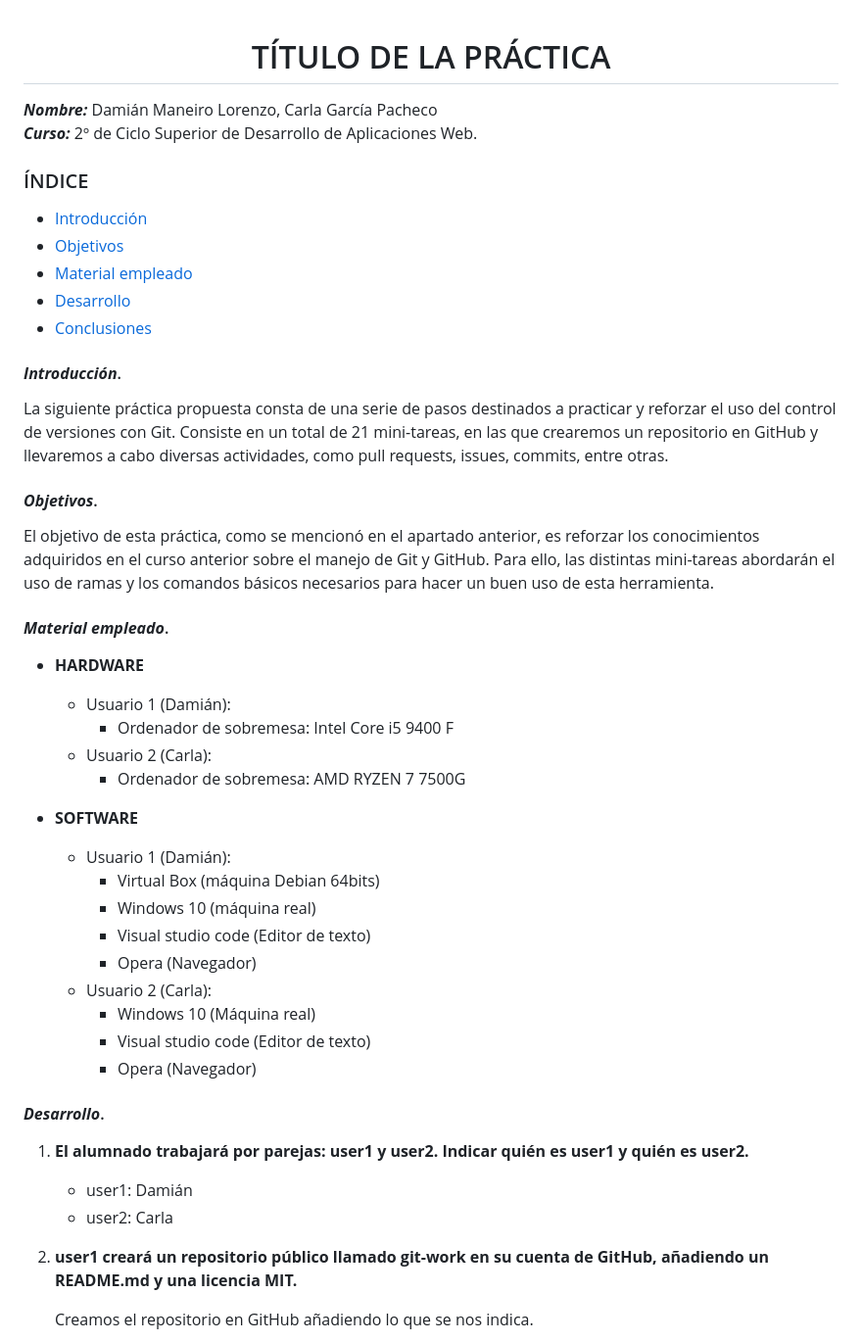
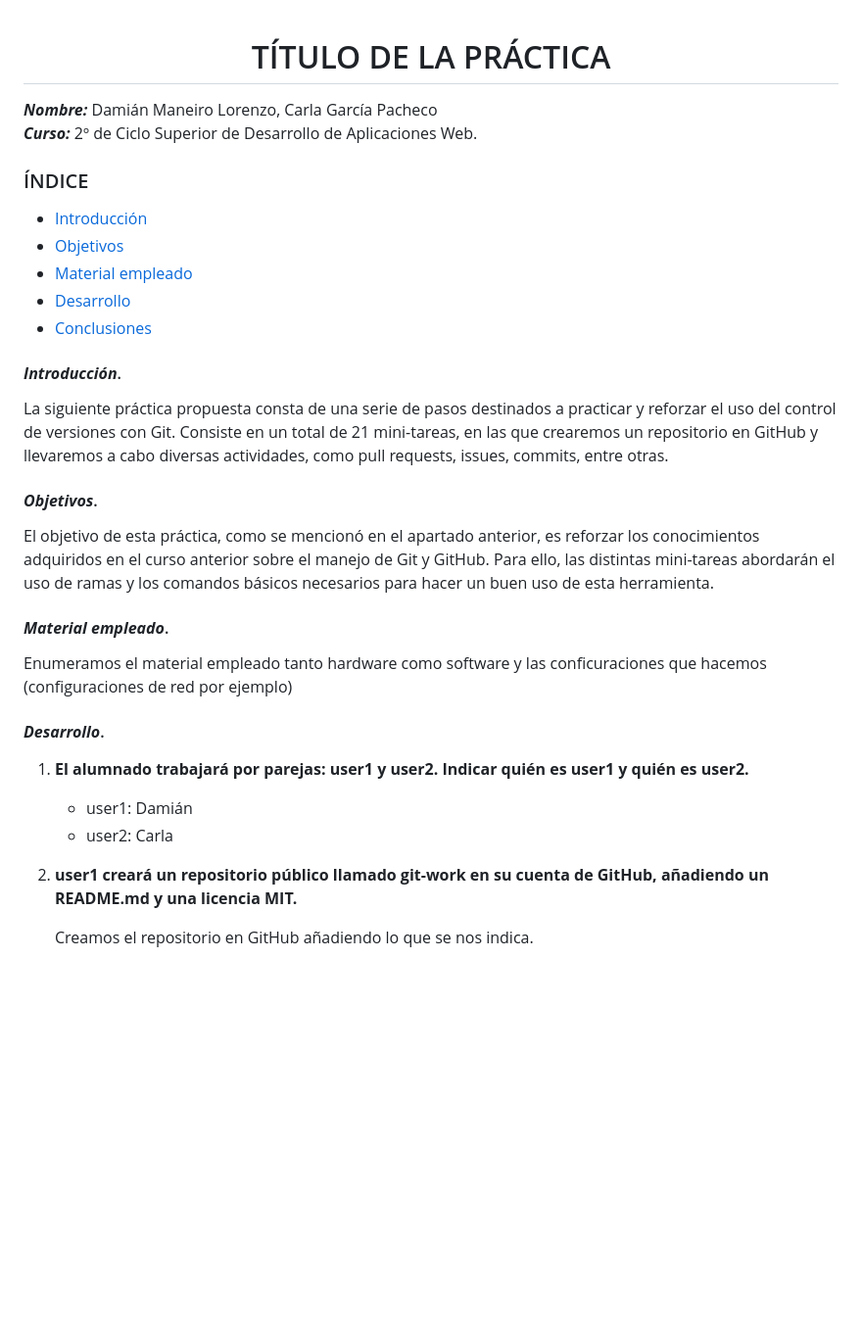
Before and after one commit to Downmian/git-work, a Markdown page: README.md, the part around the change printed below. Shown: that part at 98% size. Rendered like a GitHub page; blank space fills up the shorter version.

Commit message:
imagenes y readme

```diff
--- a/README.md
+++ b/README.md
@@ -2,55 +2,39 @@
 
 # TÍTULO DE LA PRÁCTICA
 
-
 </center>
 
-***Nombre:*** Damián Maneiro Lorenzo, Carla García Pacheco
-***Curso:*** 2º de Ciclo Superior de Desarrollo de Aplicaciones Web.
+**_Nombre:_** Damián Maneiro Lorenzo, Carla García Pacheco
+**_Curso:_** 2º de Ciclo Superior de Desarrollo de Aplicaciones Web.
 
 ### ÍNDICE
 
-+ [Introducción](#id1)
-+ [Objetivos](#id2)
-+ [Material empleado](#id3)
-+ [Desarrollo](#id4)
-+ [Conclusiones](#id5)
+- [Introducción](#id1)
+- [Objetivos](#id2)
+- [Material empleado](#id3)
+- [Desarrollo](#id4)
+- [Conclusiones](#id5)
 
-
-#### ***Introducción***. <a name="id1"></a>
+#### **_Introducción_**. <a name="id1"></a>
 
 La siguiente práctica propuesta consta de una serie de pasos destinados a practicar y reforzar el uso del control de versiones con Git. Consiste en un total de 21 mini-tareas, en las que crearemos un repositorio en GitHub y llevaremos a cabo diversas actividades, como pull requests, issues, commits, entre otras.
 
-#### ***Objetivos***. <a name="id2"></a>
+#### **_Objetivos_**. <a name="id2"></a>
 
 El objetivo de esta práctica, como se mencionó en el apartado anterior, es reforzar los conocimientos adquiridos en el curso anterior sobre el manejo de Git y GitHub. Para ello, las distintas mini-tareas abordarán el uso de ramas y los comandos básicos necesarios para hacer un buen uso de esta herramienta.
 
-#### ***Material empleado***. <a name="id3"></a>
+#### **_Material empleado_**. <a name="id3"></a>
 
-+ **HARDWARE**
-    + Usuario 1 (Damián):
-        + Ordenador de sobremesa: Intel Core i5 9400 F
-    + Usuario 2 (Carla):
-        + Ordenador de sobremesa: AMD RYZEN 7 7500G
+Enumeramos el material empleado tanto hardware como software y las conficuraciones que hacemos (configuraciones de red por ejemplo)
 
-+ **SOFTWARE**
-    + Usuario 1 (Damián):
-        + Virtual Box (máquina Debian 64bits)
-        + Windows 10 (máquina real)
-        + Visual studio code (Editor de texto)
-        + Opera (Navegador)
-    + Usuario 2 (Carla):
-        + Windows 10 (Máquina real)
-        + Visual studio code (Editor de texto)
-        + Opera (Navegador)
-
-#### ***Desarrollo***. <a name="id4"></a>
+#### **_Desarrollo_**. <a name="id4"></a>
 
 1. **El alumnado trabajará por parejas: user1 y user2. Indicar quién es user1 y quién es user2.**
-    + user1: Damián
-    + user2: Carla
+
+   - user1: Damián
+   - user2: Carla
 
 1. **user1 creará un repositorio público llamado git-work en su cuenta de GitHub, añadiendo un README.md y una licencia MIT.**
 
-    Creamos el repositorio en GitHub añadiendo lo que se nos indica.
+   Creamos el repositorio en GitHub añadiendo lo que se nos indica.
 
```
Also changed, not shown: other parts of README.md (+37 -23 lines), user1_images/images/user1_image9.jpg (added).
